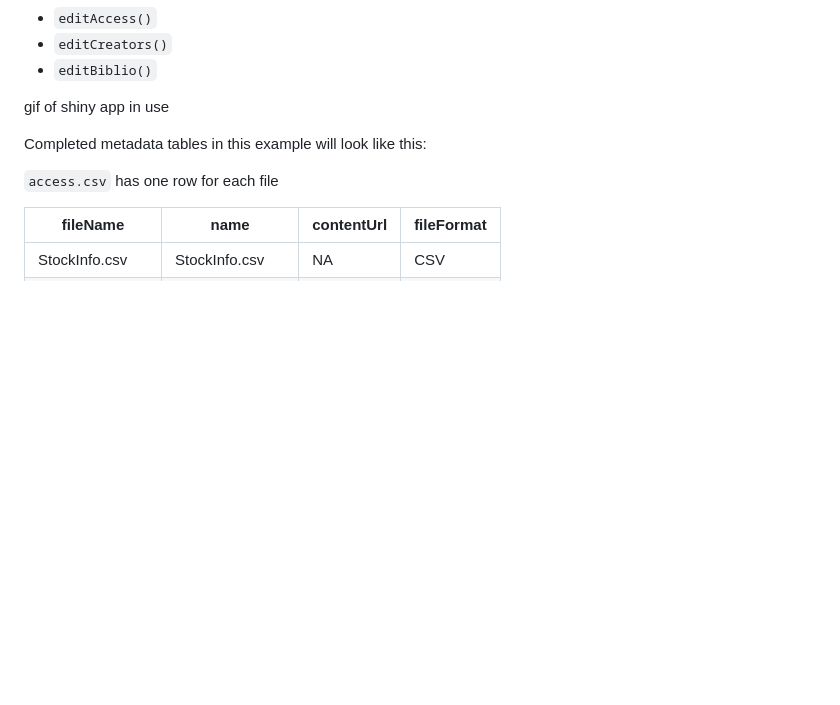
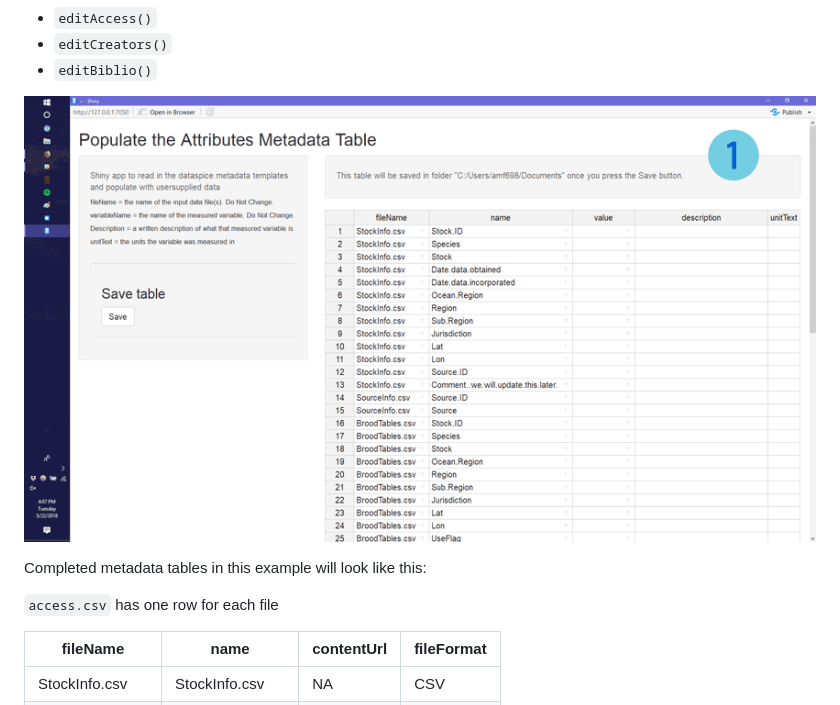
Before and after one commit to ropensci/dataspice, a Markdown page: README.md, the part around one of its changes. Drawn GitHub-style; pictures changed too: man/figures/before123.gif (added); blank space fills up the shorter version.

Commit message:
add shinygif

```diff
--- a/README.md
+++ b/README.md
@@ -813,7 +813,7 @@ Each of the metadata templates can be edited interactively using a shiny app
 -   `editCreators()`
 -   `editBiblio()`
 
-gif of shiny app in use
+![shinygif](man/figures/before123.gif)
 
 Completed metadata tables in this example will look like this:
 
```
Also changed, not shown: other parts of README.md (+1 -1 lines), 1 other file.
